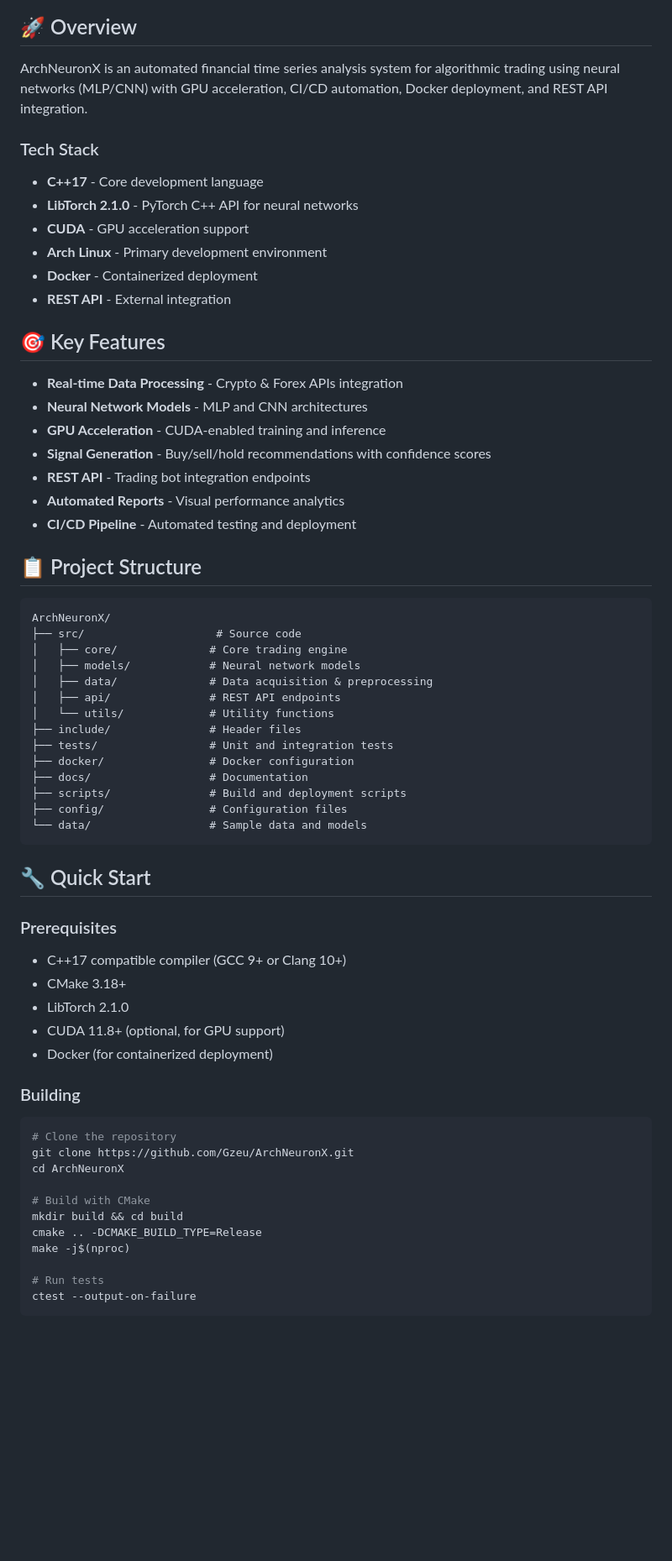
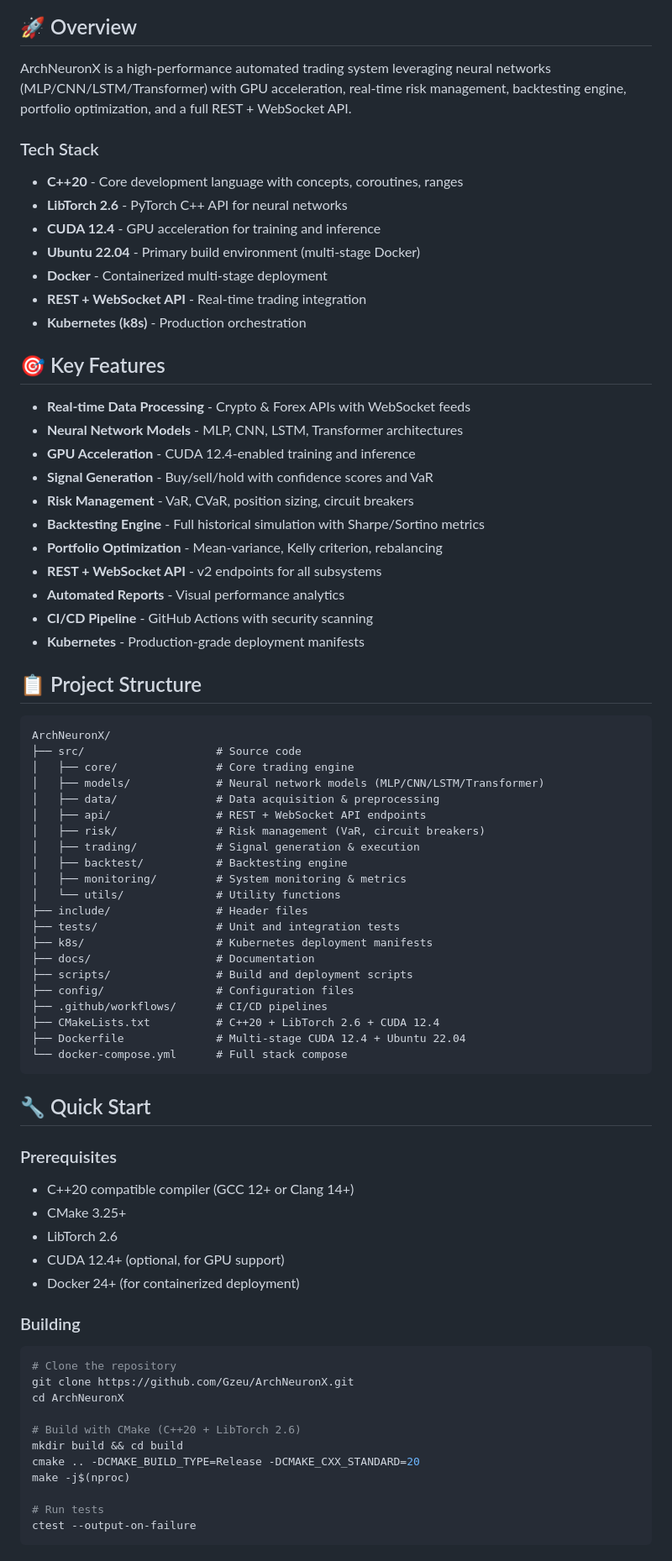
Before and after one commit to Gzeu/ArchNeuronX, a Markdown page: README.md, the part around one of its changes. Shown at 84% size. Drawn GitHub-style; blank space fills up the shorter version.

Commit message:
docs(readme): upgrade to v2.0 - C++20, LibTorch 2.6, CUDA 12.4, LSTM/Transformer models, WebSocket API, k8s

````diff
--- a/README.md
+++ b/README.md
@@ -6,53 +9,67 @@
 
 ## 🚀 Overview
 
-ArchNeuronX is an automated financial time series analysis system for algorithmic trading using neural networks (MLP/CNN) with GPU acceleration, CI/CD automation, Docker deployment, and REST API integration.
+ArchNeuronX is a high-performance automated trading system leveraging neural networks (MLP/CNN/LSTM/Transformer) with GPU acceleration, real-time risk management, backtesting engine, portfolio optimization, and a full REST + WebSocket API.
 
 ### Tech Stack
-- **C++17** - Core development language
-- **LibTorch 2.1.0** - PyTorch C++ API for neural networks
-- **CUDA** - GPU acceleration support
-- **Arch Linux** - Primary development environment
-- **Docker** - Containerized deployment
-- **REST API** - External integration
+
+- **C++20** - Core development language with concepts, coroutines, ranges
+- **LibTorch 2.6** - PyTorch C++ API for neural networks
+- **CUDA 12.4** - GPU acceleration for training and inference
+- **Ubuntu 22.04** - Primary build environment (multi-stage Docker)
+- **Docker** - Containerized multi-stage deployment
+- **REST + WebSocket API** - Real-time trading integration
+- **Kubernetes (k8s)** - Production orchestration
 
 ## 🎯 Key Features
 
-- **Real-time Data Processing** - Crypto & Forex APIs integration
-- **Neural Network Models** - MLP and CNN architectures
-- **GPU Acceleration** - CUDA-enabled training and inference
-- **Signal Generation** - Buy/sell/hold recommendations with confidence scores
-- **REST API** - Trading bot integration endpoints
+- **Real-time Data Processing** - Crypto & Forex APIs with WebSocket feeds
+- **Neural Network Models** - MLP, CNN, LSTM, Transformer architectures
+- **GPU Acceleration** - CUDA 12.4-enabled training and inference
+- **Signal Generation** - Buy/sell/hold with confidence scores and VaR
+- **Risk Management** - VaR, CVaR, position sizing, circuit breakers
+- **Backtesting Engine** - Full historical simulation with Sharpe/Sortino metrics
+- **Portfolio Optimization** - Mean-variance, Kelly criterion, rebalancing
+- **REST + WebSocket API** - v2 endpoints for all subsystems
 - **Automated Reports** - Visual performance analytics
-- **CI/CD Pipeline** - Automated testing and deployment
+- **CI/CD Pipeline** - GitHub Actions with security scanning
+- **Kubernetes** - Production-grade deployment manifests
 
 ## 📋 Project Structure
 
 ```
 ArchNeuronX/
 ├── src/                    # Source code
-│   ├── core/              # Core trading engine
-│   ├── models/            # Neural network models
-│   ├── data/              # Data acquisition & preprocessing
-│   ├── api/               # REST API endpoints
-│   └── utils/             # Utility functions
-├── include/               # Header files
-├── tests/                 # Unit and integration tests
-├── docker/                # Docker configuration
-├── docs/                  # Documentation
-├── scripts/               # Build and deployment scripts
-├── config/                # Configuration files
-└── data/                  # Sample data and models
+│   ├── core/               # Core trading engine
+│   ├── models/             # Neural network models (MLP/CNN/LSTM/Transformer)
+│   ├── data/               # Data acquisition & preprocessing
+│   ├── api/                # REST + WebSocket API endpoints
+│   ├── risk/               # Risk management (VaR, circuit breakers)
+│   ├── trading/            # Signal generation & execution
+│   ├── backtest/           # Backtesting engine
+│   ├── monitoring/         # System monitoring & metrics
+│   └── utils/              # Utility functions
+├── include/                # Header files
+├── tests/                  # Unit and integration tests
+├── k8s/                    # Kubernetes deployment manifests
+├── docs/                   # Documentation
+├── scripts/                # Build and deployment scripts
+├── config/                 # Configuration files
+├── .github/workflows/      # CI/CD pipelines
+├── CMakeLists.txt          # C++20 + LibTorch 2.6 + CUDA 12.4
+├── Dockerfile              # Multi-stage CUDA 12.4 + Ubuntu 22.04
+└── docker-compose.yml      # Full stack compose
 ```
 
 ## 🔧 Quick Start
 
 ### Prerequisites
-- C++17 compatible compiler (GCC 9+ or Clang 10+)
-- CMake 3.18+
-- LibTorch 2.1.0
-- CUDA 11.8+ (optional, for GPU support)
-- Docker (for containerized deployment)
+
+- C++20 compatible compiler (GCC 12+ or Clang 14+)
+- CMake 3.25+
+- LibTorch 2.6
+- CUDA 12.4+ (optional, for GPU support)
+- Docker 24+ (for containerized deployment)
 
 ### Building
 
@@ -61,9 +78,9 @@ ArchNeuronX/
 git clone https://github.com/Gzeu/ArchNeuronX.git
 cd ArchNeuronX
 
-# Build with CMake
+# Build with CMake (C++20 + LibTorch 2.6)
 mkdir build && cd build
-cmake .. -DCMAKE_BUILD_TYPE=Release
+cmake .. -DCMAKE_BUILD_TYPE=Release -DCMAKE_CXX_STANDARD=20
 make -j$(nproc)
 
 # Run tests
````
Also changed, not shown: other parts of README.md (+70 -27 lines).
